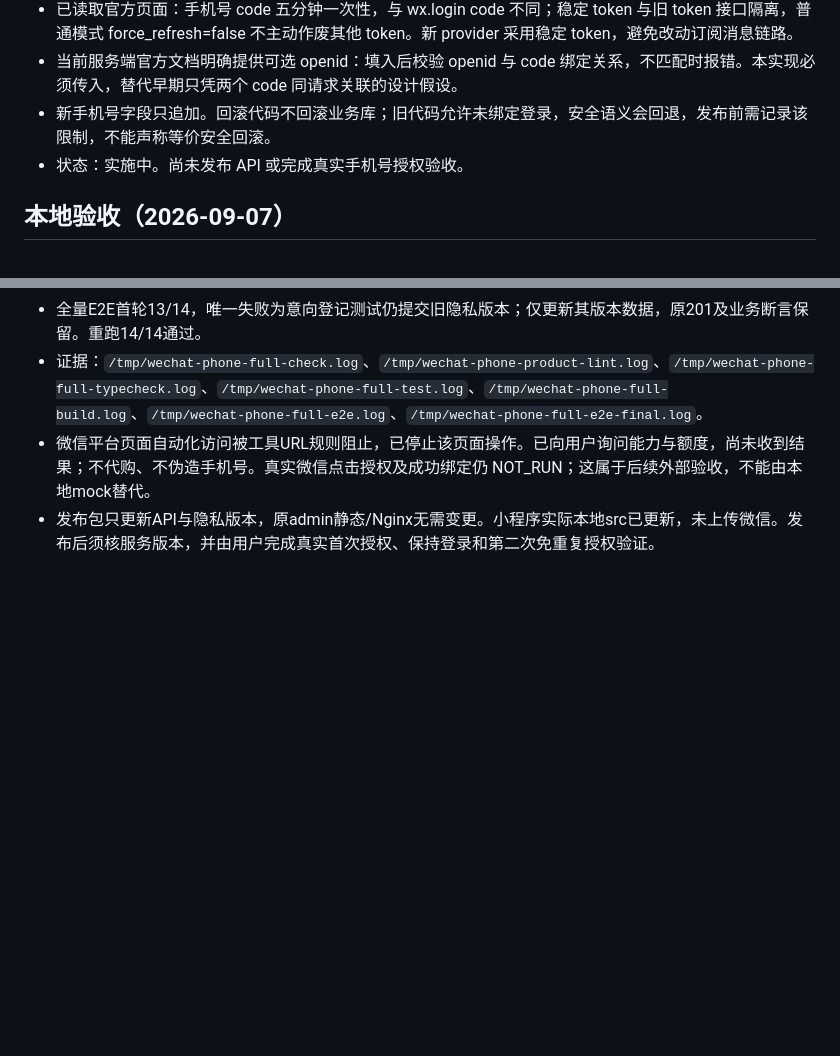
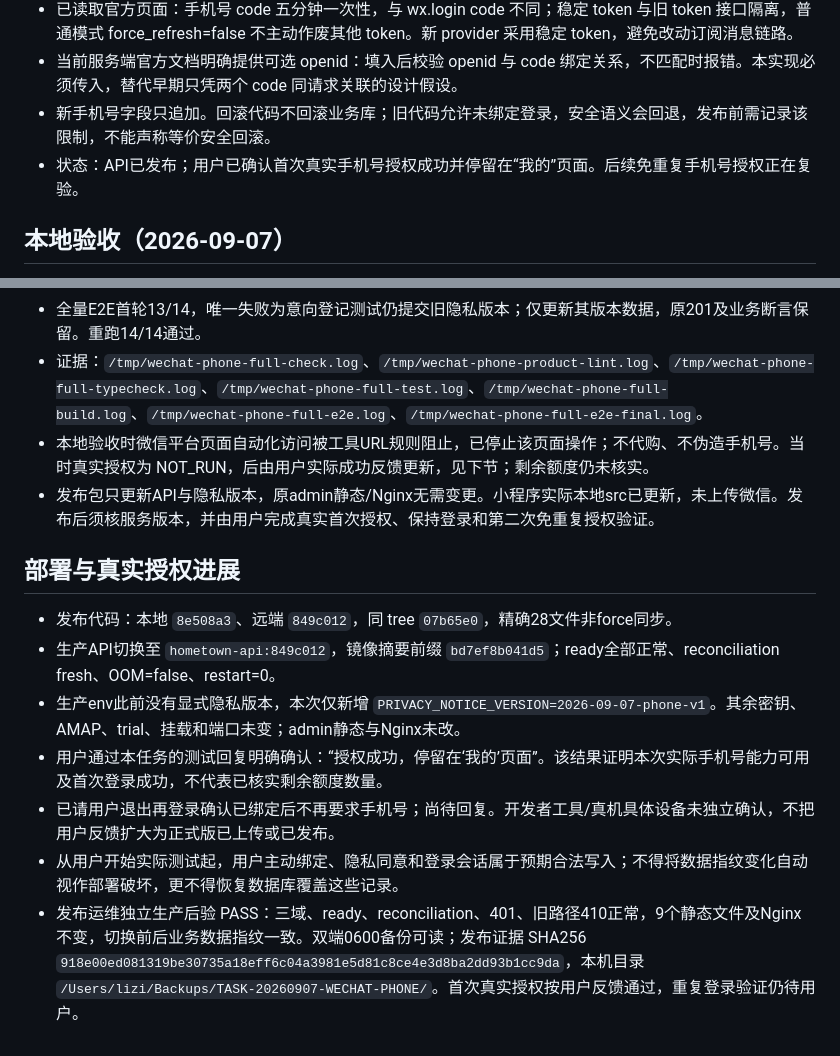
Before and after one commit to lizi-product-studio/xiangwei-group-buy, a Markdown page: docs/task-20260907-wechat-phone.md, 2 parts joined by grey strips. Drawn GitHub-style; blank space fills up the shorter version.

Commit message:
docs: record phone authorization release (TASK-20260907-WECHAT-PHONE-DOC-ONLY)

```diff
--- a/docs/task-20260907-wechat-phone.md
+++ b/docs/task-20260907-wechat-phone.md
@@ -33,7 +33,7 @@
 - 已读取官方页面：手机号 code 五分钟一次性，与 wx.login code 不同；稳定 token 与旧 token 接口隔离，普通模式 force_refresh=false 不主动作废其他 token。新 provider 采用稳定 token，避免改动订阅消息链路。
 - 当前服务端官方文档明确提供可选 openid：填入后校验 openid 与 code 绑定关系，不匹配时报错。本实现必须传入，替代早期只凭两个 code 同请求关联的设计假设。
 - 新手机号字段只追加。回滚代码不回滚业务库；旧代码允许未绑定登录，安全语义会回退，发布前需记录该限制，不能声称等价安全回滚。
-- 状态：实施中。尚未发布 API 或完成真实手机号授权验收。
+- 状态：API已发布；用户已确认首次真实手机号授权成功并停留在“我的”页面。后续免重复手机号授权正在复验。
 
 ## 本地验收（2026-09-07）
 
@@ -42,5 +42,15 @@
 - 原始 `pnpm check` 在 lint 阶段失败：21项均来自未跟踪的 `prototypes/ui-redesign-20260907/app.js`、`verify.cjs`。保留原型、原日志与仓库规则，仅本轮 eslint 命令参数排除 prototypes/** 后，全产品 lint 通过，再执行原有全 typecheck/test/build；不宣称原始命令通过。
 - 全量E2E首轮13/14，唯一失败为意向登记测试仍提交旧隐私版本；仅更新其版本数据，原201及业务断言保留。重跑14/14通过。
 - 证据：`/tmp/wechat-phone-full-check.log`、`/tmp/wechat-phone-product-lint.log`、`/tmp/wechat-phone-full-typecheck.log`、`/tmp/wechat-phone-full-test.log`、`/tmp/wechat-phone-full-build.log`、`/tmp/wechat-phone-full-e2e.log`、`/tmp/wechat-phone-full-e2e-final.log`。
-- 微信平台页面自动化访问被工具URL规则阻止，已停止该页面操作。已向用户询问能力与额度，尚未收到结果；不代购、不伪造手机号。真实微信点击授权及成功绑定仍 NOT_RUN；这属于后续外部验收，不能由本地mock替代。
+- 本地验收时微信平台页面自动化访问被工具URL规则阻止，已停止该页面操作；不代购、不伪造手机号。当时真实授权为 NOT_RUN，后由用户实际成功反馈更新，见下节；剩余额度仍未核实。
 - 发布包只更新API与隐私版本，原admin静态/Nginx无需变更。小程序实际本地src已更新，未上传微信。发布后须核服务版本，并由用户完成真实首次授权、保持登录和第二次免重复授权验证。
+
+## 部署与真实授权进展
+
+- 发布代码：本地 `8e508a3`、远端 `849c012`，同 tree `07b65e0`，精确28文件非force同步。
+- 生产API切换至 `hometown-api:849c012`，镜像摘要前缀 `bd7ef8b041d5`；ready全部正常、reconciliation fresh、OOM=false、restart=0。
+- 生产env此前没有显式隐私版本，本次仅新增 `PRIVACY_NOTICE_VERSION=2026-09-07-phone-v1`。其余密钥、AMAP、trial、挂载和端口未变；admin静态与Nginx未改。
+- 用户通过本任务的测试回复明确确认：“授权成功，停留在‘我的’页面”。该结果证明本次实际手机号能力可用及首次登录成功，不代表已核实剩余额度数量。
+- 已请用户退出再登录确认已绑定后不再要求手机号；尚待回复。开发者工具/真机具体设备未独立确认，不把用户反馈扩大为正式版已上传或已发布。
+- 从用户开始实际测试起，用户主动绑定、隐私同意和登录会话属于预期合法写入；不得将数据指纹变化自动视作部署破坏，更不得恢复数据库覆盖这些记录。
+- 发布运维独立生产后验 PASS：三域、ready、reconciliation、401、旧路径410正常，9个静态文件及Nginx不变，切换前后业务数据指纹一致。双端0600备份可读；发布证据 SHA256 `918e00ed081319be30735a18eff6c04a3981e5d81c8ce4e3d8ba2dd93b1cc9da`，本机目录 `/Users/lizi/Backups/TASK-20260907-WECHAT-PHONE/`。首次真实授权按用户反馈通过，重复登录验证仍待用户。
```
